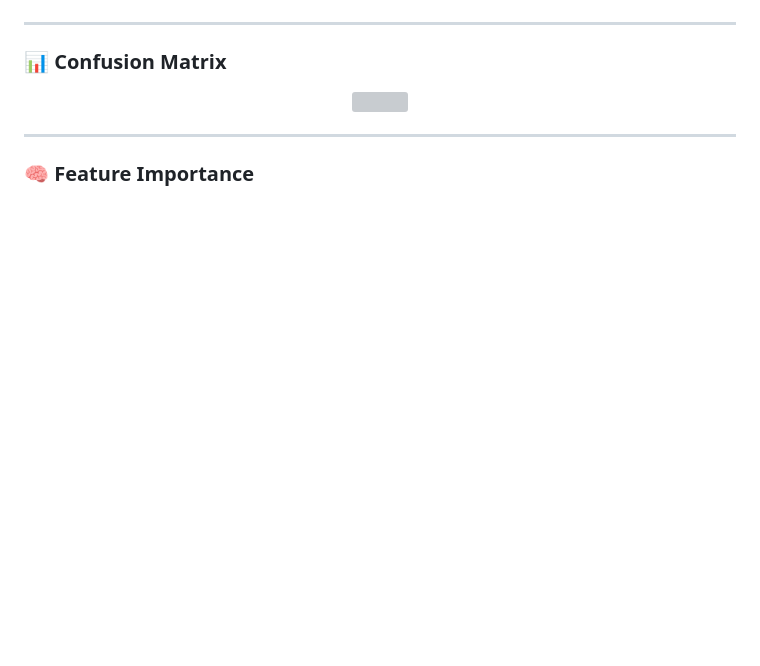
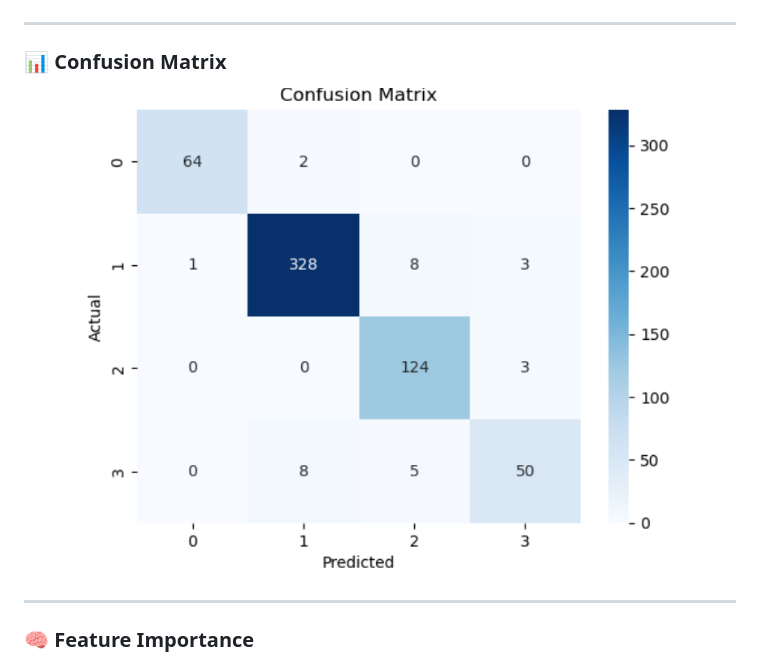
Before and after one commit to katherakarthik/ProActive-Traffic-Congestion, a Markdown page: README.md, the part around the change. Rendered like a GitHub page; blank space fills up the shorter version; grey boxes are pictures that could not be loaded.

Commit message:
updating images

```diff
--- a/README.md
+++ b/README.md
@@ -148,7 +148,7 @@ https://trafficdashboard8688.streamlit.app/
 ### 📊 Confusion Matrix
 
 <p align="center">
-  <img src="images/Confusion/Matrix.png" width="600"/>
+  <img src="images/Confusion_Matrix.png" width="600"/>
 </p>
 
 ---
```
